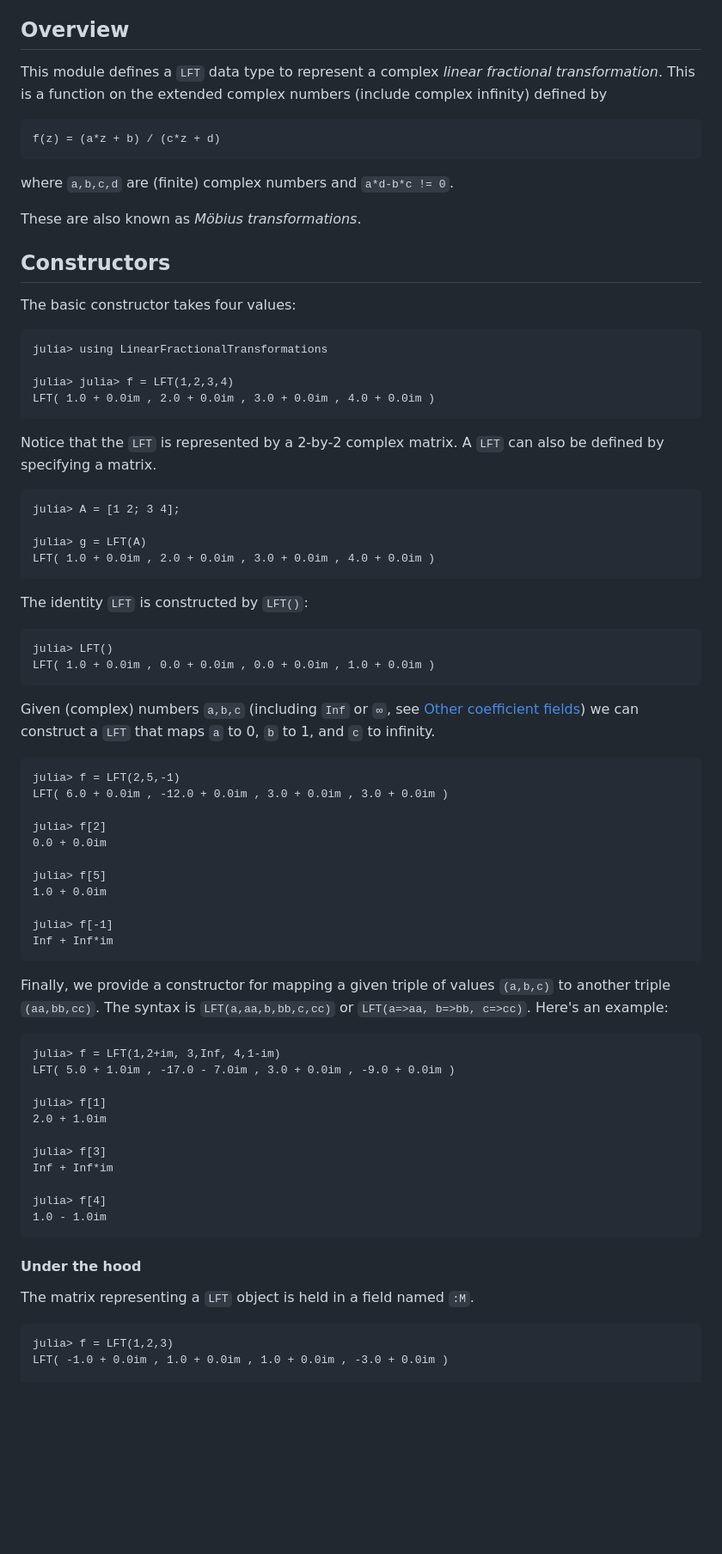
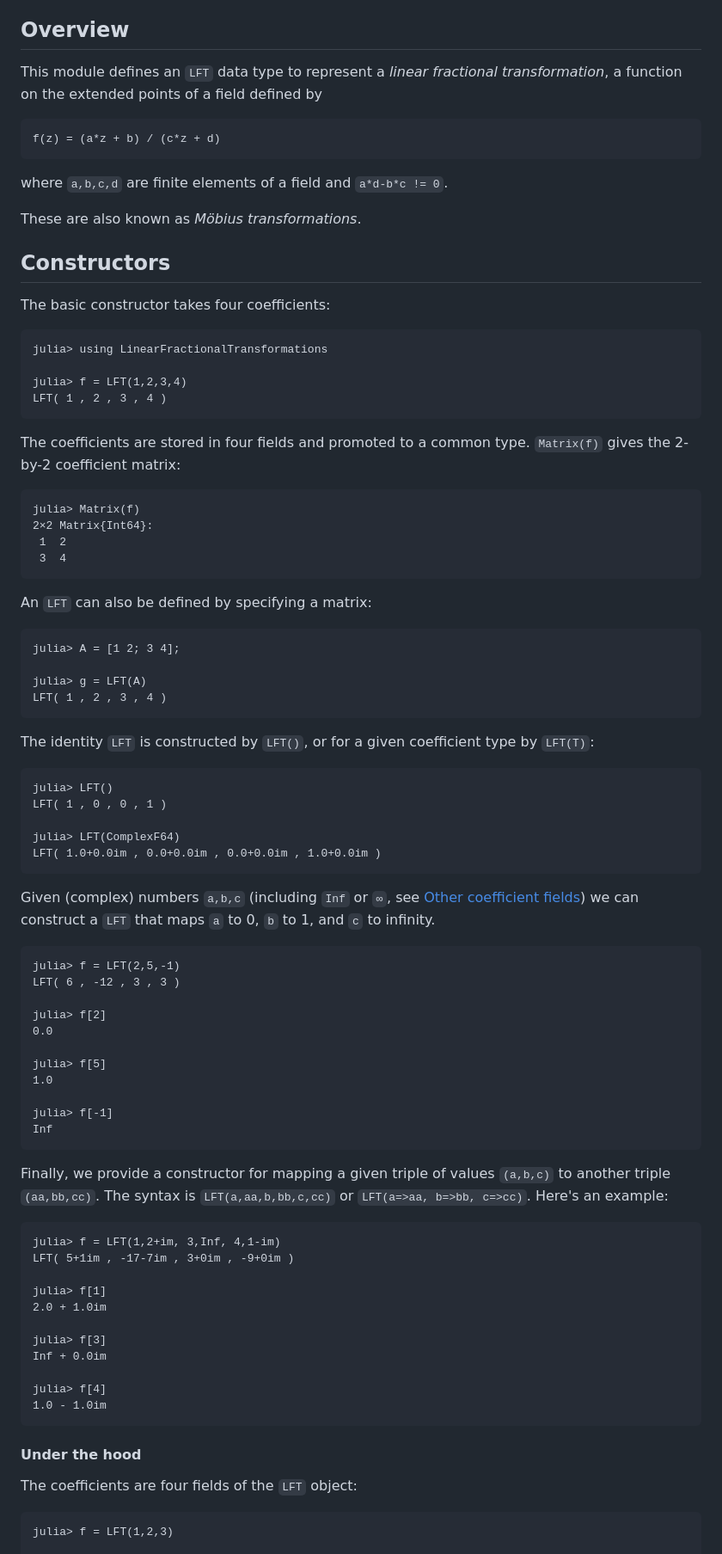
Before and after one commit to scheinerman/LinearFractionalTransformations.jl, a Markdown page: README.md, the part around one of its changes. Shown at 86% size. Rendered like a GitHub page; blank space fills up the shorter version.

````diff
--- a/README.md
+++ b/README.md
@@ -8,42 +8,54 @@ See *Other coefficient fields* below.
 ## Overview
 
 
-This module defines a `LFT` data type to represent a complex *linear
-fractional transformation*. This is a function on the extended
-complex numbers (include complex infinity) defined by
+This module defines an `LFT` data type to represent a *linear fractional transformation*,
+a function on the extended points of a field defined by
 ```
 f(z) = (a*z + b) / (c*z + d)
 ```
-where `a,b,c,d` are (finite) complex numbers and `a*d-b*c != 0`.
+where `a,b,c,d` are finite elements of a field and `a*d-b*c != 0`.
 
 These are also known as *Möbius transformations*.
 
 ## Constructors
 
-The basic constructor takes four values:
+The basic constructor takes four coefficients:
 
 ```
 julia> using LinearFractionalTransformations
 
-julia> julia> f = LFT(1,2,3,4)
-LFT( 1.0 + 0.0im , 2.0 + 0.0im , 3.0 + 0.0im , 4.0 + 0.0im )
+julia> f = LFT(1,2,3,4)
+LFT( 1 , 2 , 3 , 4 )
 ```
 
-Notice that the `LFT` is represented by a 2-by-2 complex matrix.
-A `LFT` can also be defined by specifying a matrix.
+The coefficients are stored in four fields and promoted to a common type. `Matrix(f)`
+gives the 2-by-2 coefficient matrix:
+
+```
+julia> Matrix(f)
+2×2 Matrix{Int64}:
+ 1  2
+ 3  4
+```
+
+An `LFT` can also be defined by specifying a matrix:
 
 ```
 julia> A = [1 2; 3 4];
 
 julia> g = LFT(A)
-LFT( 1.0 + 0.0im , 2.0 + 0.0im , 3.0 + 0.0im , 4.0 + 0.0im )
+LFT( 1 , 2 , 3 , 4 )
 ```
 
-The identity `LFT` is constructed by `LFT()`:
+The identity `LFT` is constructed by `LFT()`, or for a given coefficient type by
+`LFT(T)`:
 
 ```
 julia> LFT()
-LFT( 1.0 + 0.0im , 0.0 + 0.0im , 0.0 + 0.0im , 1.0 + 0.0im )
+LFT( 1 , 0 , 0 , 1 )
+
+julia> LFT(ComplexF64)
+LFT( 1.0+0.0im , 0.0+0.0im , 0.0+0.0im , 1.0+0.0im )
 ```
 
 Given (complex) numbers `a,b,c` (including `Inf` or `∞`, see
@@ -52,16 +64,16 @@ a `LFT` that maps `a` to 0, `b` to 1, and `c` to infinity.
 
 ```
 julia> f = LFT(2,5,-1)
-LFT( 6.0 + 0.0im , -12.0 + 0.0im , 3.0 + 0.0im , 3.0 + 0.0im )
+LFT( 6 , -12 , 3 , 3 )
 
 julia> f[2]
-0.0 + 0.0im
+0.0
 
 julia> f[5]
-1.0 + 0.0im
+1.0
 
 julia> f[-1]
-Inf + Inf*im
+Inf
 ```
 
 Finally, we provide a constructor for mapping a given triple of values
@@ -70,13 +82,13 @@ Finally, we provide a constructor for mapping a given triple of values
 
 ```
 julia> f = LFT(1,2+im, 3,Inf, 4,1-im)
-LFT( 5.0 + 1.0im , -17.0 - 7.0im , 3.0 + 0.0im , -9.0 + 0.0im )
+LFT( 5+1im , -17-7im , 3+0im , -9+0im )
 
 julia> f[1]
 2.0 + 1.0im
 
 julia> f[3]
-Inf + Inf*im
+Inf + 0.0im
 
 julia> f[4]
 1.0 - 1.0im
@@ -85,9 +97,8 @@ julia> f[4]
 
 #### Under the hood
 
-The matrix representing a `LFT` object is held in a field named `:M`.
+The coefficients are four fields of the `LFT` object:
 
 ```
 julia> f = LFT(1,2,3)
-LFT( -1.0 + 0.0im , 1.0 + 0.0im , 1.0 + 0.0im , -3.0 + 0.0im )
 
````
Also changed, not shown: other parts of README.md (+164 -85 lines).
